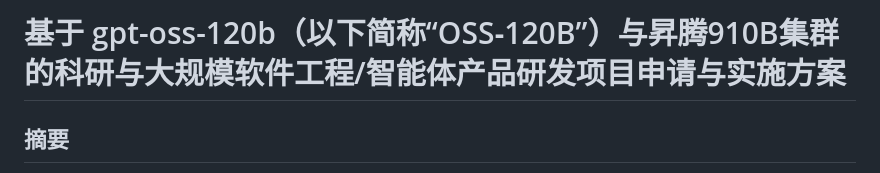
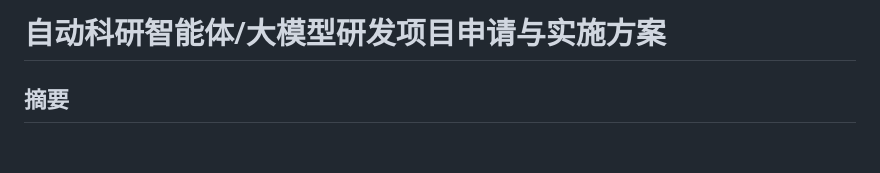
Before and after one commit to xuda1979/AI-Scientist, a Markdown page: OSS-120B_Training_Proposal.markdown, the part around the change. GitHub-like rendering; blank space fills up the shorter version.

```diff
--- a/OSS-120B_Training_Proposal.markdown
+++ b/OSS-120B_Training_Proposal.markdown
@@ -1,4 +1,4 @@
-# 基于 gpt-oss-120b（以下简称“OSS‑120B”）与昇腾910B集群的科研与大规模软件工程/智能体产品研发项目申请与实施方案
+# 自动科研智能体/大模型研发项目申请与实施方案
 
 ## 摘要
 
```
